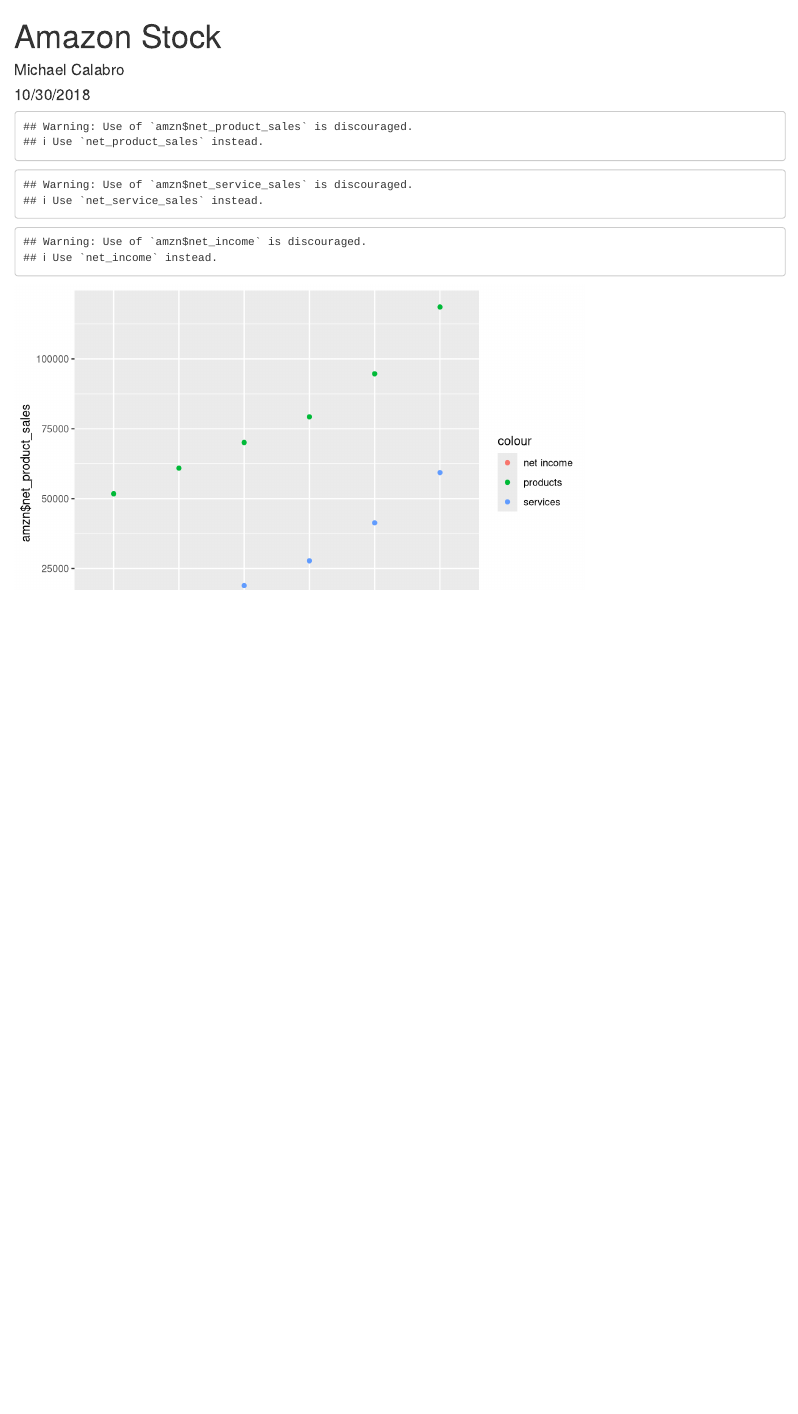
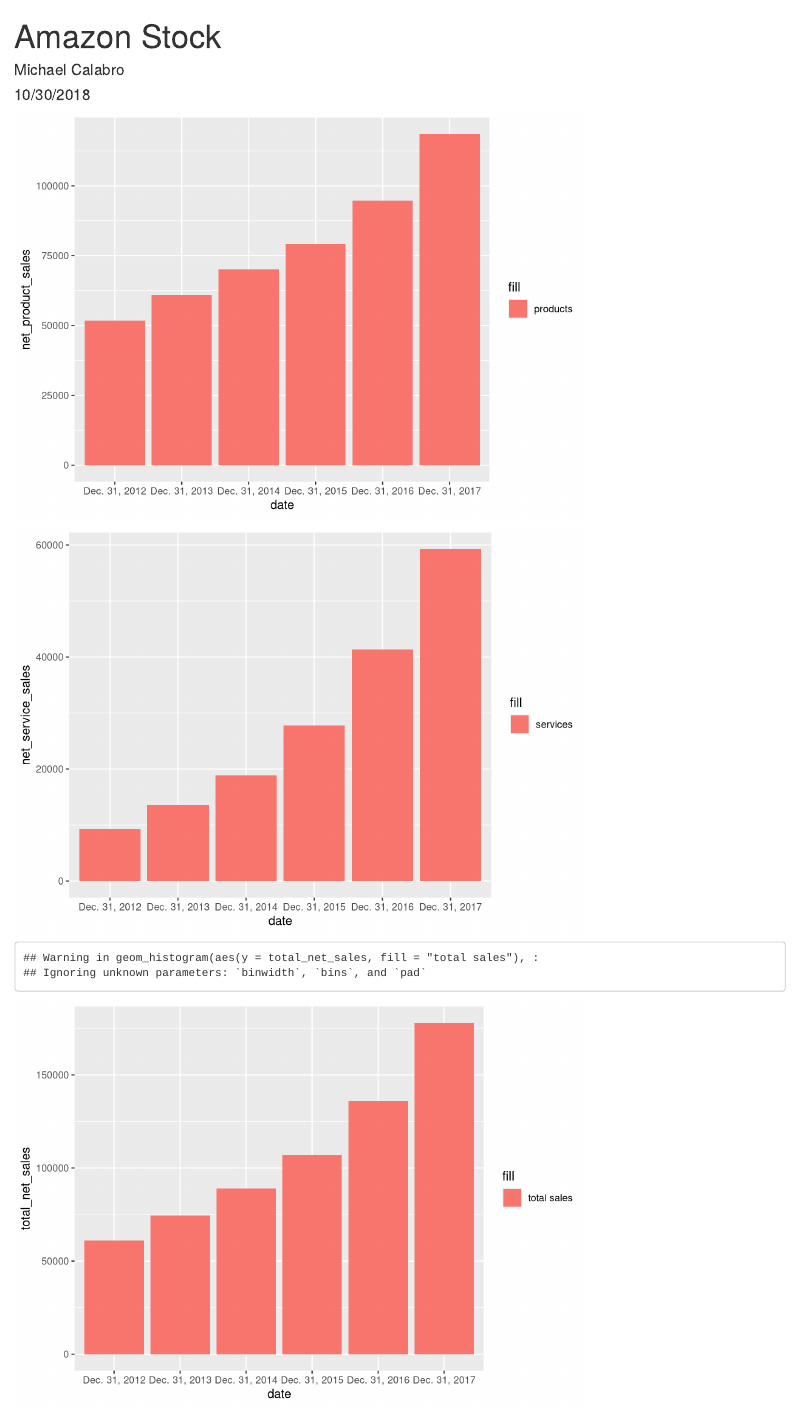
Before and after one commit to mikecalabro97/amzn, an R Markdown document (amzn_rmd.Rmd): the page in a window 1100 px wide, from its top. Rendered offline with R 4.5, knitr and Pandoc, with nearby package versions; column names are cleaned by a stand-in for the janitor package.

Commit message:
playing with sales

````diff
--- a/amzn_rmd.Rmd
+++ b/amzn_rmd.Rmd
@@ -20,7 +20,19 @@
 ```{r}
 amzn %>%
   ggplot(aes(x = date)) +
-  geom_point(aes(y = amzn$net_product_sales, color = "products")) +
-  geom_point(aes(y = amzn$net_service_sales, color = "services")) +
-  geom_point(aes(y = amzn$net_income, color = "net income"))
+  geom_bar(aes(y = net_product_sales, fill = "products"), stat = "identity")
 ```
+
+```{r}
+amzn %>%
+  ggplot(aes(x = date))+
+  geom_bar(aes(y = net_service_sales, fill = "services"), stat = "identity")
+```
+
+```{r}
+amzn %>%
+  ggplot(aes(x = date)) +
+  geom_histogram(aes(y = total_net_sales, fill = "total sales"), stat = "identity")
+```
+
+```{r}
````
Also changed, not shown: amzn_rmd.html, amzn_rmd.Rmd (4 more changed lines).
